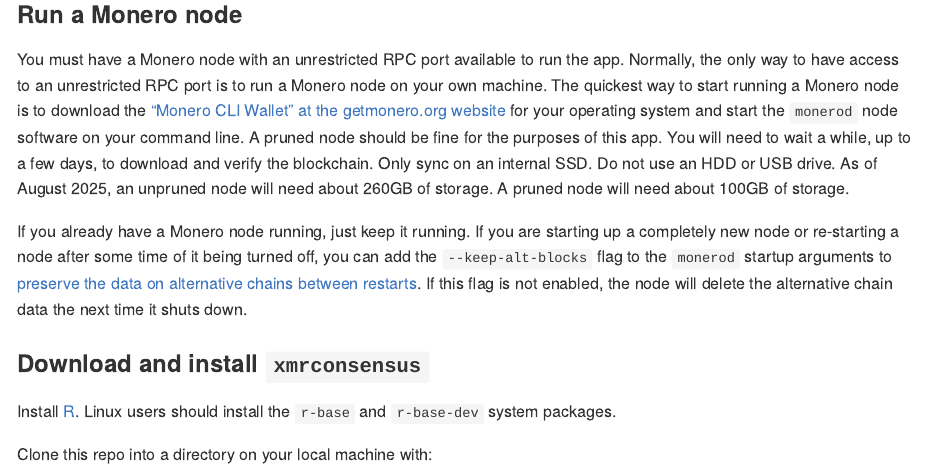
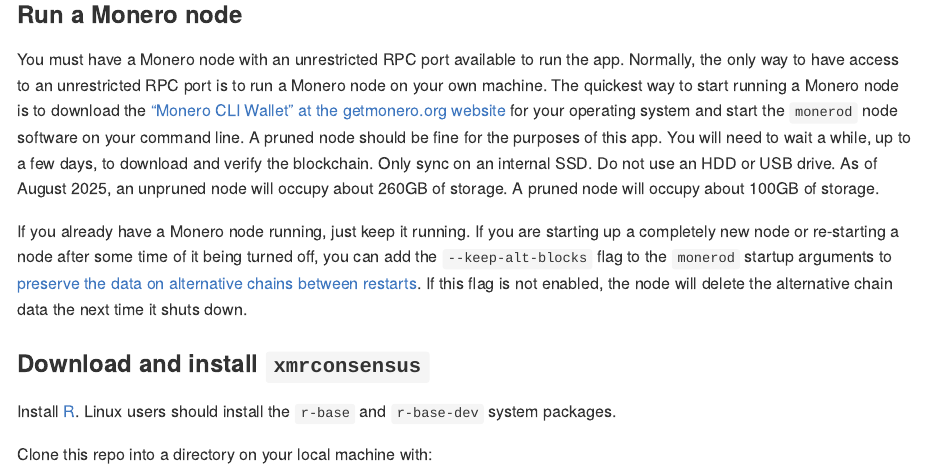
Before and after one commit to Rucknium/xmrconsensus, an R Markdown document (README.Rmd): the page in a window 1100 px wide, from 390 px down. The pictures show the output file README.md that the author committed with the source, drawn offline in the style of GitHub; long lines of code are wrapped; badge pictures from the web are left out.

Commit message:
Fix README formatting

```diff
--- a/README.Rmd
+++ b/README.Rmd
@@ -31,7 +31,7 @@
 
 ### Run a Monero node
 
-You must have a Monero node with an unrestricted RPC port available to run the app. Normally, the only way to have access to an unrestricted RPC port is to run a Monero node on your own machine. The quickest way to start running a Monero node is to download the ["Monero CLI Wallet" at the getmonero.org website](https://www.getmonero.org/downloads/#cli) for your operating system and start the `monerod` node software on your command line. A pruned node should be fine for the purposes of this app. You will need to wait a while, up to a few days, to download and verify the blockchain. Only sync on an internal SSD. Do not use an HDD or USB drive. As of August 2025, an unpruned node will need about 260GB of storage. A pruned node will need about 100GB of storage.
+You must have a Monero node with an unrestricted RPC port available to run the app. Normally, the only way to have access to an unrestricted RPC port is to run a Monero node on your own machine. The quickest way to start running a Monero node is to download the ["Monero CLI Wallet" at the getmonero.org website](https://www.getmonero.org/downloads/#cli) for your operating system and start the `monerod` node software on your command line. A pruned node should be fine for the purposes of this app. You will need to wait a while, up to a few days, to download and verify the blockchain. Only sync on an internal SSD. Do not use an HDD or USB drive. As of August 2025, an unpruned node will occupy about 260GB of storage. A pruned node will occupy about 100GB of storage.
 
 If you already have a Monero node running, just keep it running. If you are starting up a completely new node or re-starting a node after some time of it being turned off, you can add the `--keep-alt-blocks` flag to the `monerod` startup arguments to [preserve the data on alternative chains between restarts](https://docs.getmonero.org/interacting/monerod-reference/#testing-monero-itself). If this flag is not enabled, the node will delete the alternative chain data the next time it shuts down.
 
```
Also changed, not shown: README.md, README.Rmd (2 more changed lines).
